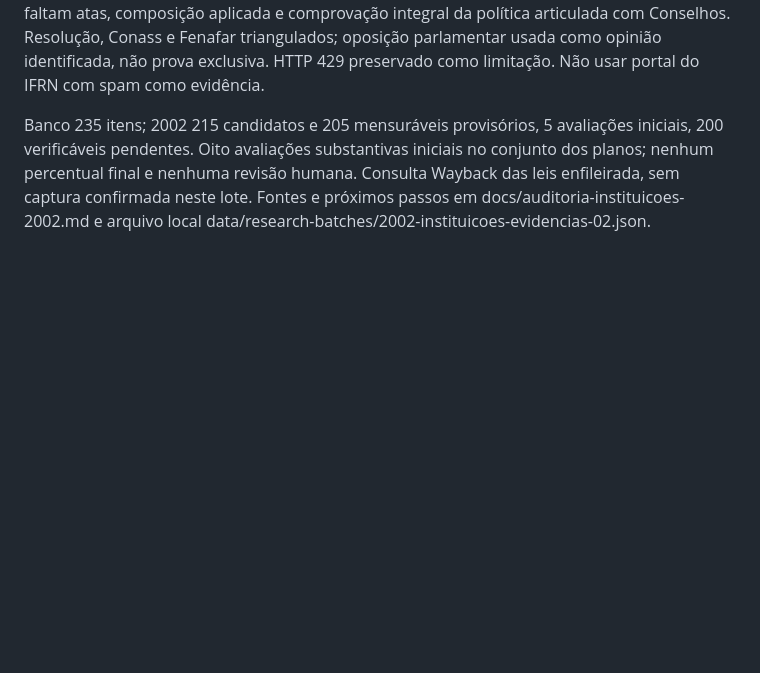
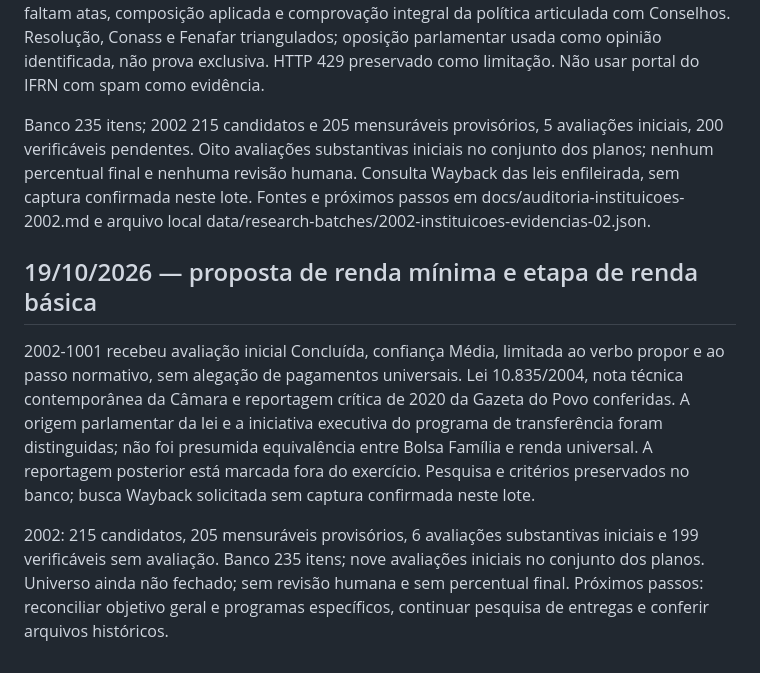
Before and after one commit to lauralopes/sera-que-cumpriu, a Markdown page: docs/progress.md, the part around the change. Rendered like a GitHub page; blank space fills up the shorter version.

Commit message:
docs: audita etapa propositiva de renda mínima no plano 2002

```diff
--- a/docs/progress.md
+++ b/docs/progress.md
@@ -104,3 +104,10 @@ Retomada: continuar revisão semântica e itens com várias dimensões; conferir
 Duas novas pesquisas substantivas salvas. 2002-104: Não concluída no mandato original, confiança Média: aprovação dos projetos em 2006 não equivale à instituição jurídica, publicada em 04/01/2007, segundo mandato de Lula. Funcionamento posterior ainda pendente. 2002-1021: Evidência insuficiente, confiança Média: reinstalação e protocolos documentados, mas faltam atas, composição aplicada e comprovação integral da política articulada com Conselhos. Resolução, Conass e Fenafar triangulados; oposição parlamentar usada como opinião identificada, não prova exclusiva. HTTP 429 preservado como limitação. Não usar portal do IFRN com spam como evidência.
 
 Banco 235 itens; 2002 215 candidatos e 205 mensuráveis provisórios, 5 avaliações iniciais, 200 verificáveis pendentes. Oito avaliações substantivas iniciais no conjunto dos planos; nenhum percentual final e nenhuma revisão humana. Consulta Wayback das leis enfileirada, sem captura confirmada neste lote. Fontes e próximos passos em docs/auditoria-instituicoes-2002.md e arquivo local data/research-batches/2002-instituicoes-evidencias-02.json.
+
+
+## 19/10/2026 — proposta de renda mínima e etapa de renda básica
+
+2002-1001 recebeu avaliação inicial Concluída, confiança Média, limitada ao verbo propor e ao passo normativo, sem alegação de pagamentos universais. Lei 10.835/2004, nota técnica contemporânea da Câmara e reportagem crítica de 2020 da Gazeta do Povo conferidas. A origem parlamentar da lei e a iniciativa executiva do programa de transferência foram distinguidas; não foi presumida equivalência entre Bolsa Família e renda universal. A reportagem posterior está marcada fora do exercício. Pesquisa e critérios preservados no banco; busca Wayback solicitada sem captura confirmada neste lote.
+
+2002: 215 candidatos, 205 mensuráveis provisórios, 6 avaliações substantivas iniciais e 199 verificáveis sem avaliação. Banco 235 itens; nove avaliações iniciais no conjunto dos planos. Universo ainda não fechado; sem revisão humana e sem percentual final. Próximos passos: reconciliar objetivo geral e programas específicos, continuar pesquisa de entregas e conferir arquivos históricos.
```
Also changed, not shown: docs/auditoria-renda-2002.md (added, +11 -0 lines).
